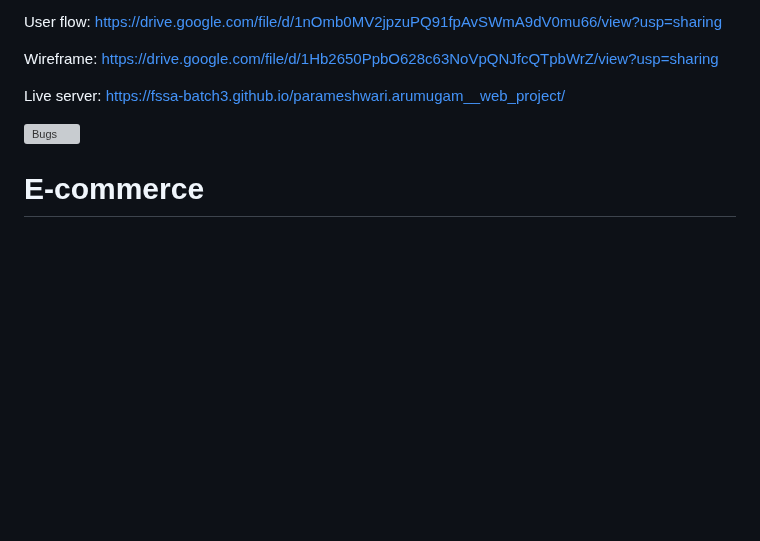
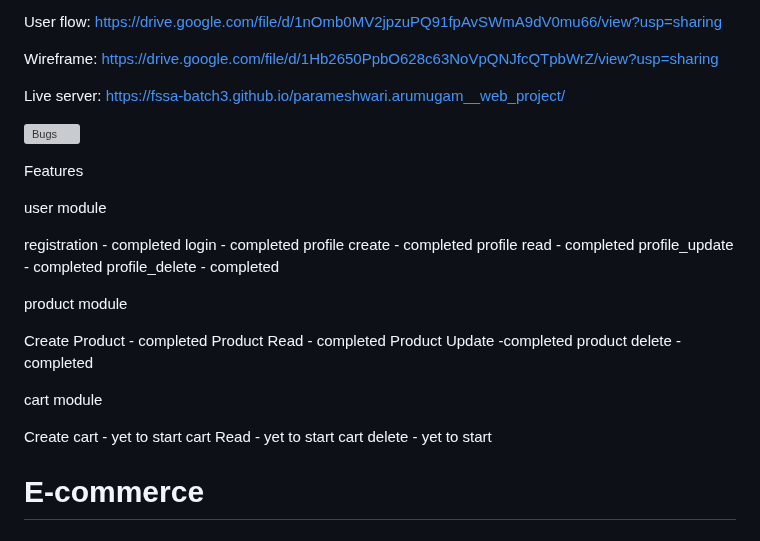
Before and after one commit to fssa-batch3/parameshwari.arumugam__web_project, a Markdown page: README.md, the part around the change. Drawn GitHub-style; blank space fills up the shorter version; grey boxes are pictures that could not be loaded.

Commit message:
fix: readme file

```diff
--- a/README.md
+++ b/README.md
@@ -10,6 +10,31 @@ Wireframe: https://drive.google.com/file/d/1Hb2650PpbO628c63NoVpQNJfcQTpbWrZ/vie
 Live server: https://fssa-batch3.github.io/parameshwari.arumugam__web_project/
 
 [![Bugs](https://sonarcloud.io/api/project_badges/measure?project=fssa-batch3_parameshwari.arumugam__web_project&metric=bugs)](https://sonarcloud.io/summary/new_code?id=fssa-batch3_parameshwari.arumugam__web_project)
+
+
+Features
+
+user module
+
+registration - completed
+login - completed
+profile create - completed
+profile read - completed
+profile_update - completed
+profile_delete - completed
+
+product module
+
+Create Product - completed
+Product Read - completed
+Product Update -completed
+product delete -completed
+
+cart module
+
+Create cart - yet to start
+cart Read - yet to start
+cart delete - yet to start
 
 
 # E-commerce
```
